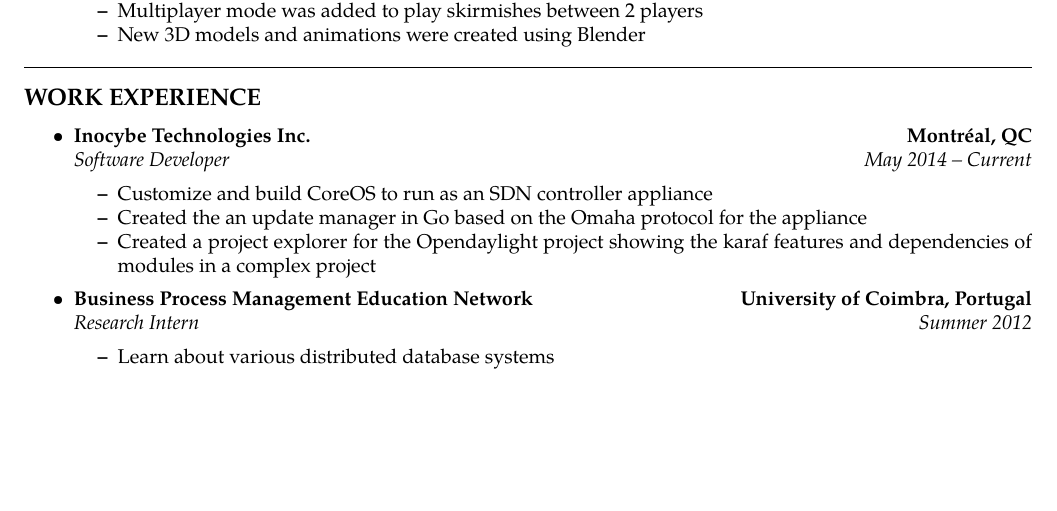
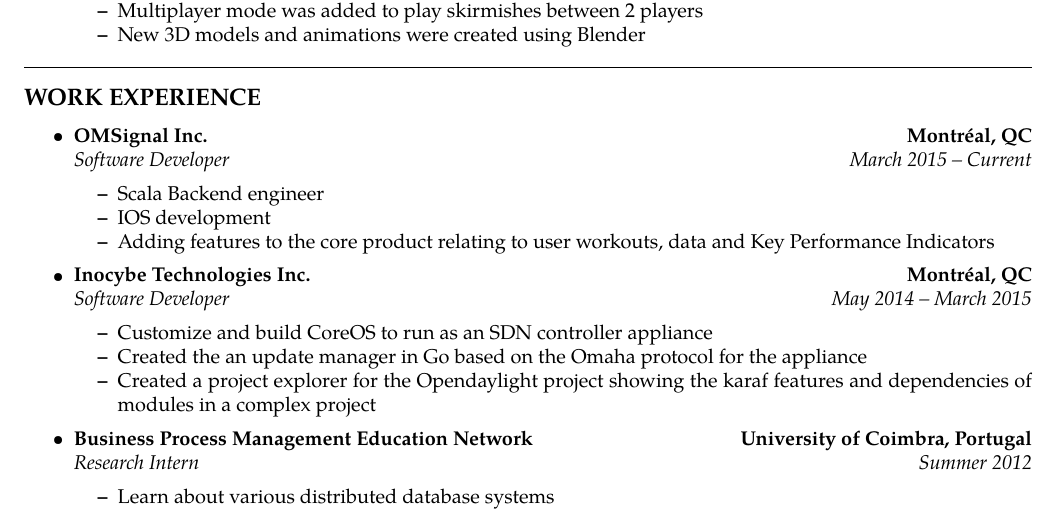
Before and after one commit to jonfk/resume, a LaTeX CV (Jonathan_Fokkan_Resume.tex): part of page 2 of 2, cut so that both start at the same text, the shorter picture padded with empty space. Compiled offline with pdfLaTeX.

Commit message:
ADDED new work experience at OMSignal

```diff
--- a/Jonathan_Fokkan_Resume.tex
+++ b/Jonathan_Fokkan_Resume.tex
@@ -267,12 +267,27 @@
 
 	\item
 	\headerrow
+		{\textbf{OMSignal Inc.}}
+		{\textbf{Montr\'{e}al, QC}}
+	\\
+	\headerrow
+		{\emph{Software Developer}}
+		{\emph{March 2015 -- Current}}
+	\begin{itemize*}
+	        \item Scala Backend engineer
+                \item IOS development
+                \item Adding features to the core product relating to user workouts, data and Key Performance Indicators
+	\end{itemize*}
+        % End of Job
+
+	\item
+	\headerrow
 		{\textbf{Inocybe Technologies Inc.}}
 		{\textbf{Montr\'{e}al, QC}}
 	\\
 	\headerrow
 		{\emph{Software Developer}}
-		{\emph{May 2014 -- Current}}
+		{\emph{May 2014 -- March 2015}}
 	\begin{itemize*}
 		\item Customize and build CoreOS to run as an SDN controller appliance
                 \item Created the an update manager in Go based on the Omaha protocol for the appliance
```
